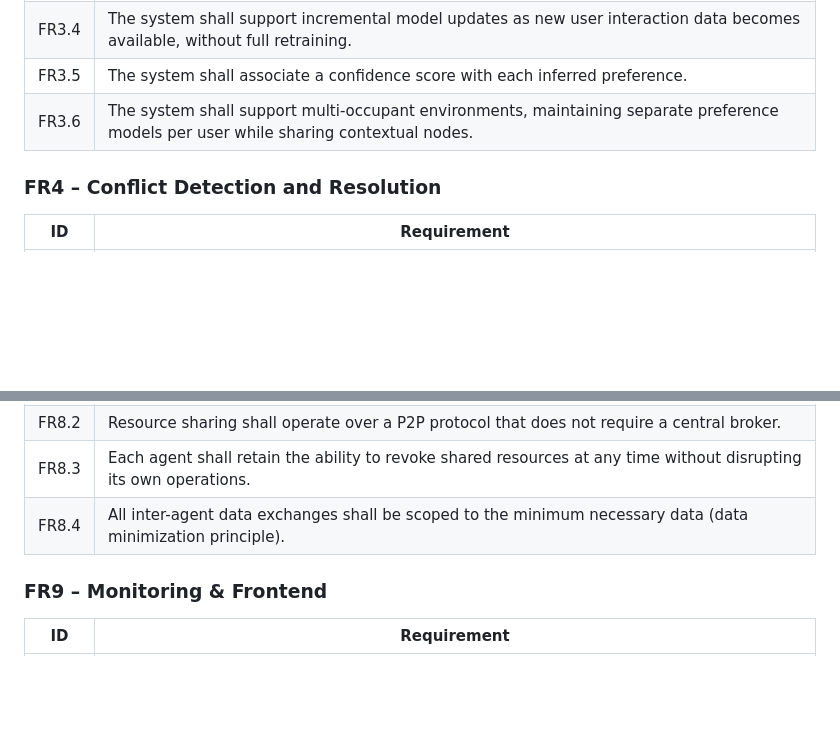
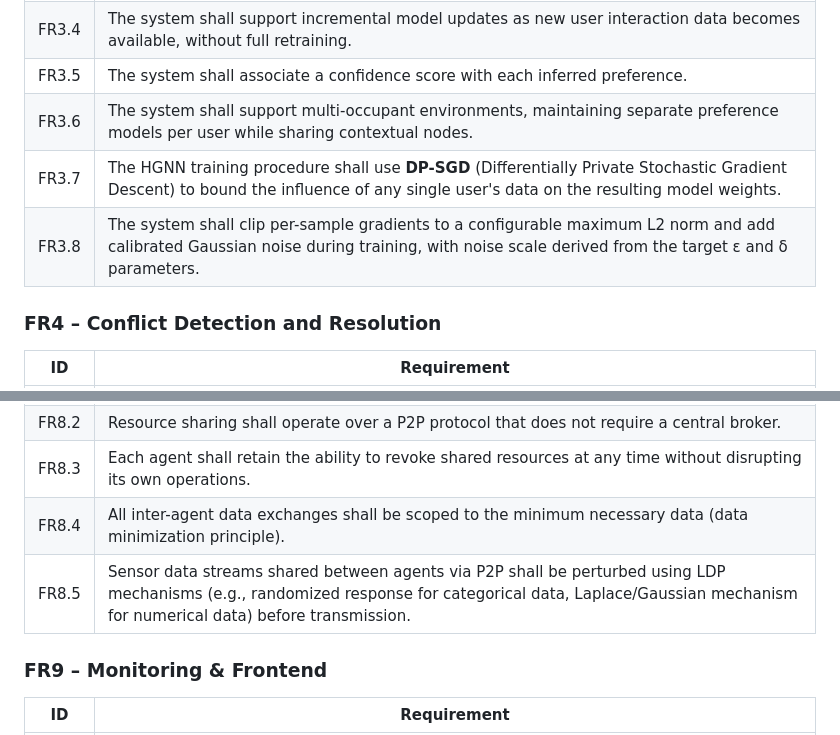
Before and after one commit to rafaeldpsilva/sa4cps-vault, a Markdown page: Doutoramento/WP2/T2.1 – Functional and Non-Functional Requirements.md, 2 parts joined by grey strips. Rendered like a GitHub page; blank space fills up the shorter version.

Commit message:
Commit from thinkpad on 3/4/2026, 3:33:56 PM

```diff
--- a/Doutoramento/WP2/T2.1 – Functional and Non-Functional Requirements.md
+++ b/Doutoramento/WP2/T2.1 – Functional and Non-Functional Requirements.md
@@ -47,6 +47,8 @@ The system is composed of five interacting subsystems:
 | FR3.4 | The system shall support incremental model updates as new user interaction data becomes available, without full retraining. |
 | FR3.5 | The system shall associate a confidence score with each inferred preference. |
 | FR3.6 | The system shall support multi-occupant environments, maintaining separate preference models per user while sharing contextual nodes. |
+| FR3.7 | The HGNN training procedure shall use **DP-SGD** (Differentially Private Stochastic Gradient Descent) to bound the influence of any single user's data on the resulting model weights. |
+| FR3.8 | The system shall clip per-sample gradients to a configurable maximum L2 norm and add calibrated Gaussian noise during training, with noise scale derived from the target ε and δ parameters. |
 
 ### FR4 – Conflict Detection and Resolution
 
@@ -94,6 +96,7 @@ The system is composed of five interacting subsystems:
 | FR8.2 | Resource sharing shall operate over a P2P protocol that does not require a central broker. |
 | FR8.3 | Each agent shall retain the ability to revoke shared resources at any time without disrupting its own operations. |
 | FR8.4 | All inter-agent data exchanges shall be scoped to the minimum necessary data (data minimization principle). |
+| FR8.5 | Sensor data streams shared between agents via P2P shall be perturbed using LDP mechanisms (e.g., randomized response for categorical data, Laplace/Gaussian mechanism for numerical data) before transmission. |
 
 ### FR9 – Monitoring & Frontend
 
```
